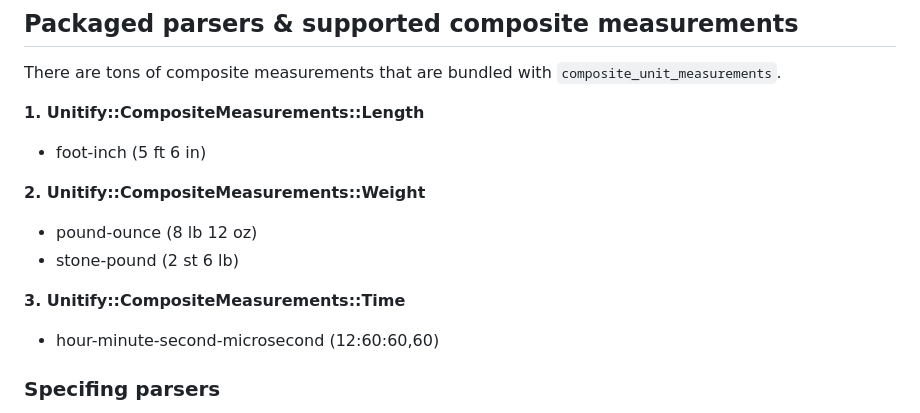
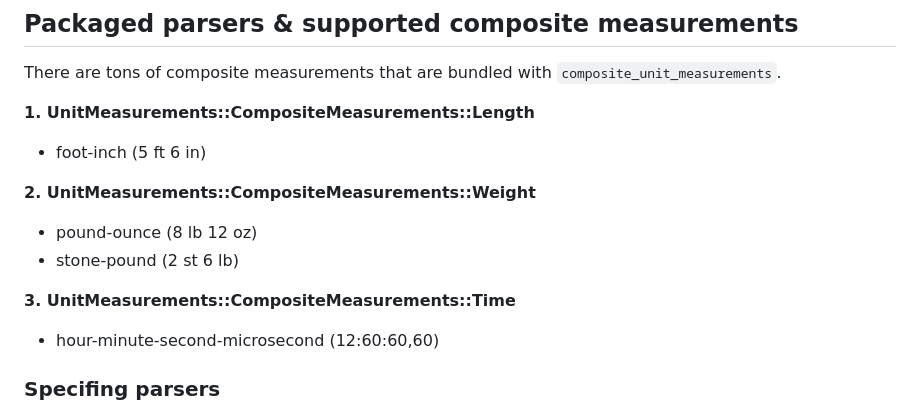
Before and after one commit to shivam091/composite_unit_measurements, a Markdown page: README.md, the part around the change. Rendered like a GitHub page.

Commit message:
changed package name

```diff
--- a/README.md
+++ b/README.md
@@ -76,14 +76,14 @@ CompositeUnitMeasurements::Length.parse("1e-2 ft 1+2i in")
 
 There are tons of composite measurements that are bundled with `composite_unit_measurements`.
 
-**1. Unitify::CompositeMeasurements::Length**
+**1. UnitMeasurements::CompositeMeasurements::Length**
 - foot-inch (5 ft 6 in)
 
-**2. Unitify::CompositeMeasurements::Weight**
+**2. UnitMeasurements::CompositeMeasurements::Weight**
 - pound-ounce (8 lb 12 oz)
 - stone-pound (2 st 6 lb)
 
-**3. Unitify::CompositeMeasurements::Time**
+**3. UnitMeasurements::CompositeMeasurements::Time**
 - hour-minute-second-microsecond (12:60:60,60)
 
 ### Specifing parsers
```
